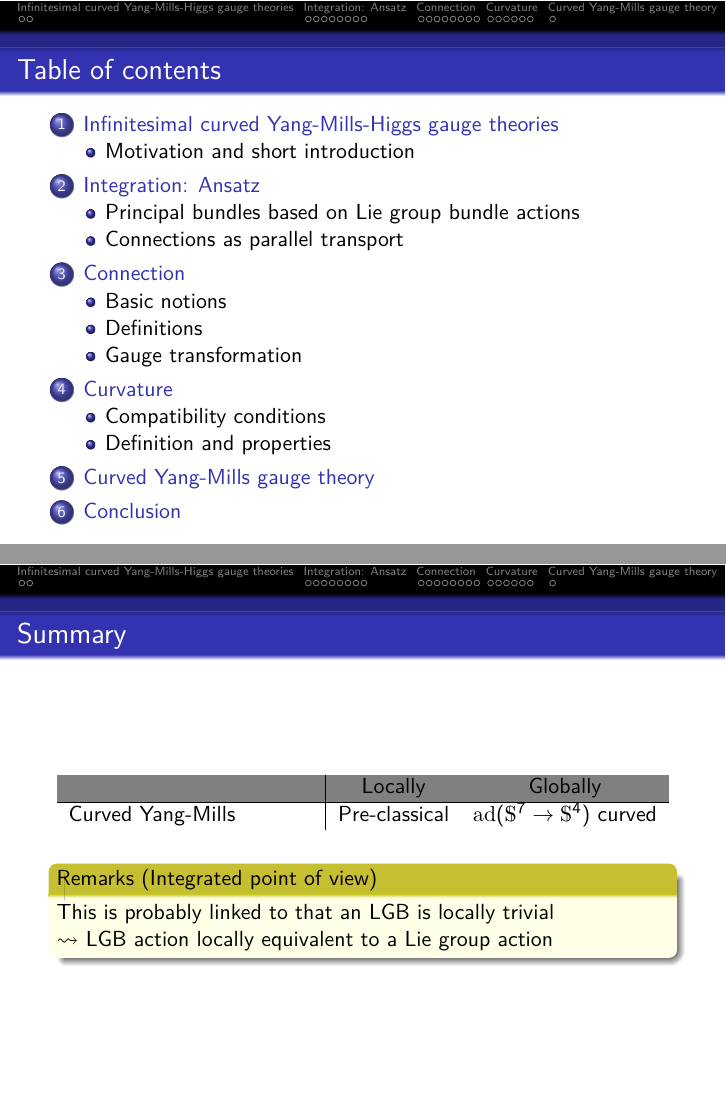
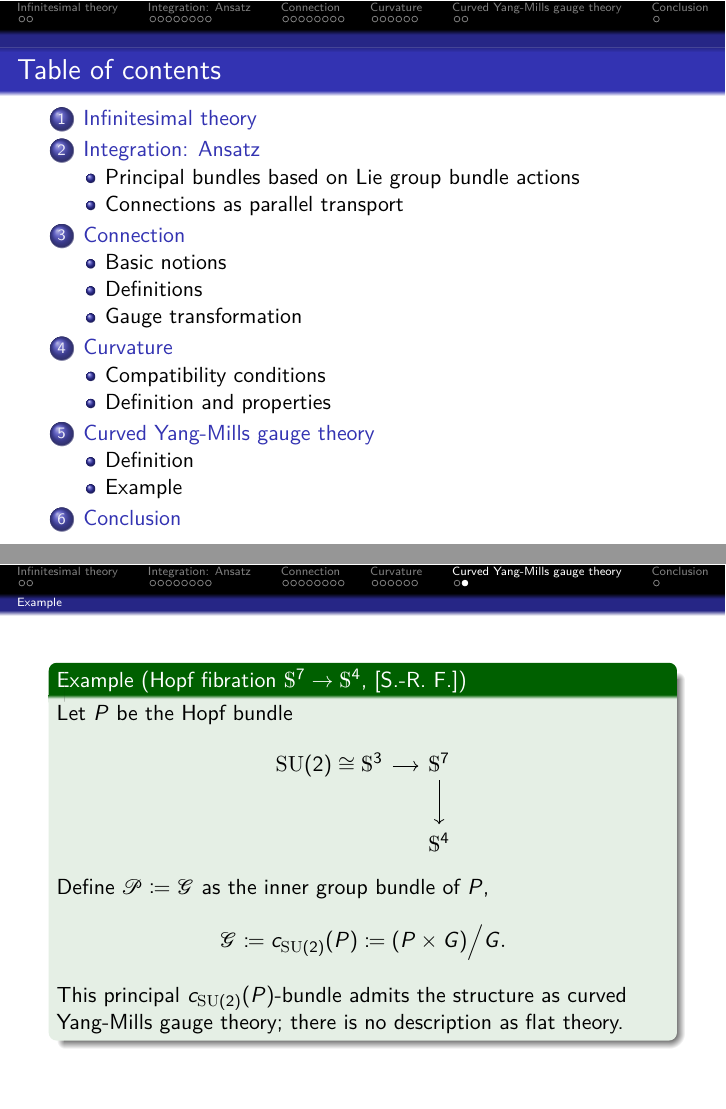
Before and after one commit to Kelrugem/2022-NCTS-Workshop-on-Geometry-and-Physics, LaTeX slides (Talk.tex): pages 2 and 39 of 41, joined at a grey line. Compiled offline with pdfLaTeX.

Commit message:
14 Dec (office)

```diff
--- a/Talk.tex
+++ b/Talk.tex
@@ -202,5 +202,3 @@
 \tableofcontents
 \end{frame}
 }
-\section{Infinitesimal curved Yang-Mills-Higgs gauge theories}
-\subsection{Motivation and short introduction}
@@ -995,27 +999,52 @@ for all principal bundle automorphisms $L$.
 \end{theorem}
 \end{frame}
 
+\subsection{Example}
+
+\begin{frame}
+\begin{example}[Hopf fibration $\mathds{S}^7 \to \mathds{S}^4$, {[S.-R.\ F.]}]
+Let $P$ be the Hopf bundle
+\begin{center}
+	\begin{tikzcd}[ampersand replacement=\&, column sep=small]
+		\mathrm{SU}(2) \cong \mathds{S}^3 \arrow{r}	\& \mathds{S}^7 \arrow{d} \\
+			\& \mathds{S}^4
+	\end{tikzcd}
+\end{center}
+Define $\mathcal{P} \coloneqq \mathcal{G}$ as the inner group bundle of $P$,
+\bas
+\mathcal{G}
+&\coloneqq
+c_{\mathrm{SU}(2)}(P)
+\coloneqq
+(P\times G) \Big/ G.
+\eas
+This principal $c_{\mathrm{SU}(2)}(P)$-bundle admits the structure as curved Yang-Mills gauge theory; there is no description as flat theory.
+\end{example}
+\end{frame}
+
+}
+
 \section{Conclusion}
 {
 \setbeamertemplate{footline}{}
-\begin{frame}{Summary}
-\begin{table}[h!]
-		\begin{tabularx}{\textwidth}{X| c c}
-			\rowcolor{gray}
-			& Locally & Globally \\ \hline
-			Curved Yang-Mills & Pre-classical & $\mathrm{ad}(\mathds{S}^7 \to \mathds{S}^4)$ curved
-			%\\
-			%\rowcolor{Gray}
-			%Tangent bundles & Pre-classical & $\mathrm{T}\mathds{S}^7$ curved \\
-		\end{tabularx}
-\end{table}
-\begin{remark}[Integrated point of view]
-This is probably linked to that an LGB is locally trivial
-
-$\rightsquigarrow$ LGB action locally equivalent to a Lie group action
-\end{remark}
-
-\end{frame}
+%\begin{frame}{Summary}
+%\begin{table}[h!]
+		%\begin{tabularx}{\textwidth}{X| c c}
+			%\rowcolor{gray}
+			%& Locally & Globally \\ \hline
+			%Curved Yang-Mills & Pre-classical & $\mathrm{ad}(\mathds{S}^7 \to \mathds{S}^4)$ curved
+			%%\\
+			%%\rowcolor{Gray}
+			%%Tangent bundles & Pre-classical & $\mathrm{T}\mathds{S}^7$ curved \\
+		%\end{tabularx}
+%\end{table}
+%\begin{remark}[Integrated point of view]
+%This is probably linked to that an LGB is locally trivial
+%
+%$\rightsquigarrow$ LGB action locally equivalent to a Lie group action
+%\end{remark}
+%
+%\end{frame}
 
 \begin{frame}{Hope: Structural Lie groupoids}
 %\begin{table}[h!]
```
Also changed, not shown: Talk.pdf, Talk.tex (10 more changed lines), 8 other files.
